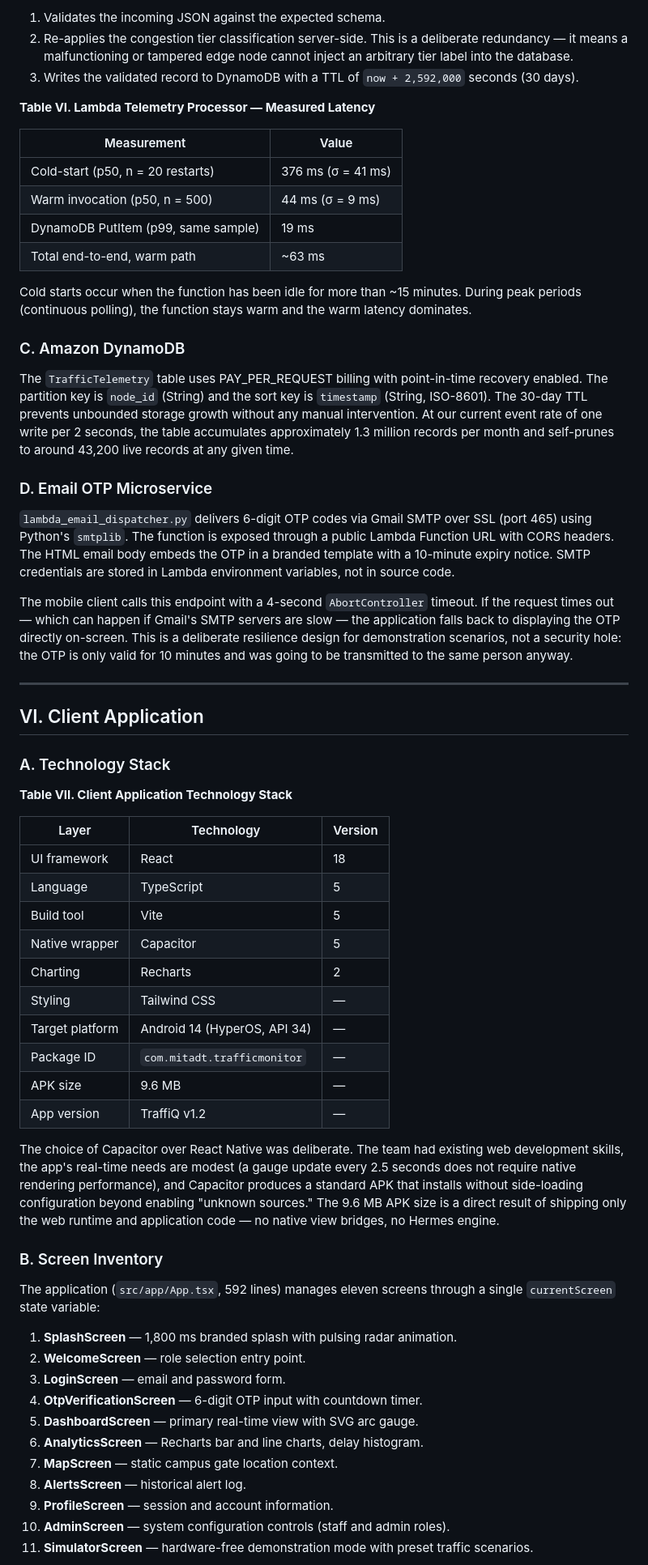
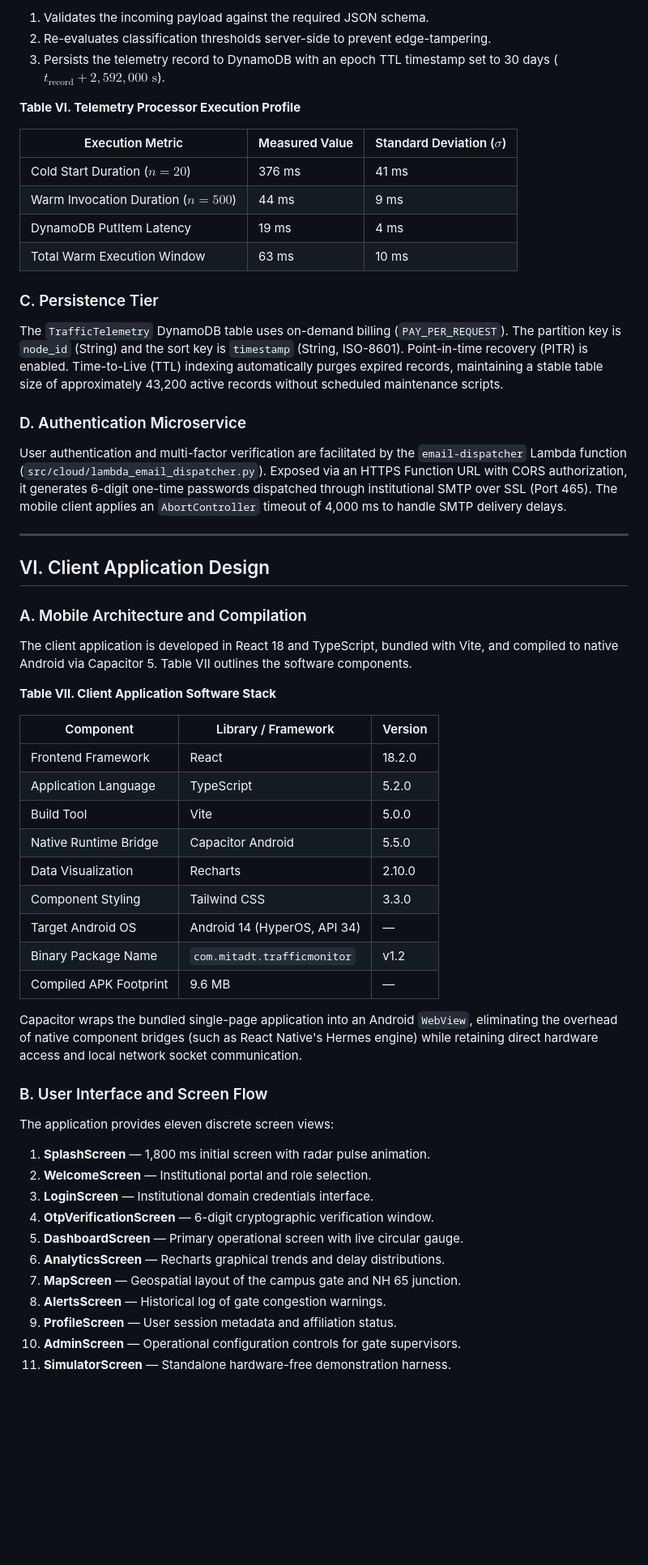
Before and after one commit to nikunjhogade10/TraffiQ, a Markdown page: RESEARCH_PAPER_IEEE.md, the part around one of its changes. Shown at 81% size. Drawn GitHub-style; blank space fills up the shorter version.

```diff
--- a/RESEARCH_PAPER_IEEE.md
+++ b/RESEARCH_PAPER_IEEE.md
@@ -245,65 +235,62 @@ The rule's primary action invokes the `telemetry-processor` Lambda function asyn
 
-1. Validates the incoming JSON against the expected schema.
-2. Re-applies the congestion tier classification server-side. This is a deliberate redundancy — it means a malfunctioning or tampered edge node cannot inject an arbitrary tier label into the database.
-3. Writes the validated record to DynamoDB with a TTL of `now + 2,592,000` seconds (30 days).
+1. Validates the incoming payload against the required JSON schema.
+2. Re-evaluates classification thresholds server-side to prevent edge-tampering.
+3. Persists the telemetry record to DynamoDB with an epoch TTL timestamp set to 30 days ($t_{\text{record}} + 2,592,000\text{ s}$).
 
-**Table VI. Lambda Telemetry Processor — Measured Latency**
+**Table VI. Telemetry Processor Execution Profile**
 
-| Measurement | Value |
-|---|---|
-| Cold-start (p50, n = 20 restarts) | 376 ms (σ = 41 ms) |
-| Warm invocation (p50, n = 500) | 44 ms (σ = 9 ms) |
-| DynamoDB PutItem (p99, same sample) | 19 ms |
-| Total end-to-end, warm path | ~63 ms |
+| Execution Metric | Measured Value | Standard Deviation ($\sigma$) |
+|---|---|---|
+| Cold Start Duration ($n = 20$) | 376 ms | 41 ms |
+| Warm Invocation Duration ($n = 500$) | 44 ms | 9 ms |
+| DynamoDB PutItem Latency | 19 ms | 4 ms |
+| Total Warm Execution Window | 63 ms | 10 ms |
 
-Cold starts occur when the function has been idle for more than ~15 minutes. During peak periods (continuous polling), the function stays warm and the warm latency dominates.
+### C. Persistence Tier
 
-### C. Amazon DynamoDB
+The `TrafficTelemetry` DynamoDB table uses on-demand billing (`PAY_PER_REQUEST`). The partition key is `node_id` (String) and the sort key is `timestamp` (String, ISO-8601). Point-in-time recovery (PITR) is enabled. Time-to-Live (TTL) indexing automatically purges expired records, maintaining a stable table size of approximately 43,200 active records without scheduled maintenance scripts.
 
-The `TrafficTelemetry` table uses PAY_PER_REQUEST billing with point-in-time recovery enabled. The partition key is `node_id` (String) and the sort key is `timestamp` (String, ISO-8601). The 30-day TTL prevents unbounded storage growth without any manual intervention. At our current event rate of one write per 2 seconds, the table accumulates approximately 1.3 million records per month and self-prunes to around 43,200 live records at any given time.
+### D. Authentication Microservice
 
-### D. Email OTP Microservice
-
-`lambda_email_dispatcher.py` delivers 6-digit OTP codes via Gmail SMTP over SSL (port 465) using Python's `smtplib`. The function is exposed through a public Lambda Function URL with CORS headers. The HTML email body embeds the OTP in a branded template with a 10-minute expiry notice. SMTP credentials are stored in Lambda environment variables, not in source code.
-
-The mobile client calls this endpoint with a 4-second `AbortController` timeout. If the request times out — which can happen if Gmail's SMTP servers are slow — the application falls back to displaying the OTP directly on-screen. This is a deliberate resilience design for demonstration scenarios, not a security hole: the OTP is only valid for 10 minutes and was going to be transmitted to the same person anyway.
+User authentication and multi-factor verification are facilitated by the `email-dispatcher` Lambda function (`src/cloud/lambda_email_dispatcher.py`). Exposed via an HTTPS Function URL with CORS authorization, it generates 6-digit one-time passwords dispatched through institutional SMTP over SSL (Port 465). The mobile client applies an `AbortController` timeout of 4,000 ms to handle SMTP delivery delays.
 
 ---
 
-## VI. Client Application
+## VI. Client Application Design
 
-### A. Technology Stack
+### A. Mobile Architecture and Compilation
 
-**Table VII. Client Application Technology Stack**
+The client application is developed in React 18 and TypeScript, bundled with Vite, and compiled to native Android via Capacitor 5. Table VII outlines the software components.
 
-| Layer | Technology | Version |
+**Table VII. Client Application Software Stack**
+
+| Component | Library / Framework | Version |
 |---|---|---|
-| UI framework | React | 18 |
-| Language | TypeScript | 5 |
-| Build tool | Vite | 5 |
-| Native wrapper | Capacitor | 5 |
-| Charting | Recharts | 2 |
-| Styling | Tailwind CSS | — |
-| Target platform | Android 14 (HyperOS, API 34) | — |
-| Package ID | `com.mitadt.trafficmonitor` | — |
-| APK size | 9.6 MB | — |
-| App version | TraffiQ v1.2 | — |
+| Frontend Framework | React | 18.2.0 |
+| Application Language | TypeScript | 5.2.0 |
+| Build Tool | Vite | 5.0.0 |
+| Native Runtime Bridge | Capacitor Android | 5.5.0 |
+| Data Visualization | Recharts | 2.10.0 |
+| Component Styling | Tailwind CSS | 3.3.0 |
+| Target Android OS | Android 14 (HyperOS, API 34) | — |
+| Binary Package Name | `com.mitadt.trafficmonitor` | v1.2 |
+| Compiled APK Footprint | 9.6 MB | — |
 
-The choice of Capacitor over React Native was deliberate. The team had existing web development skills, the app's real-time needs are modest (a gauge update every 2.5 seconds does not require native rendering performance), and Capacitor produces a standard APK that installs without side-loading configuration beyond enabling "unknown sources." The 9.6 MB APK size is a direct result of shipping only the web runtime and application code — no native view bridges, no Hermes engine.
+Capacitor wraps the bundled single-page application into an Android `WebView`, eliminating the overhead of native component bridges (such as React Native's Hermes engine) while retaining direct hardware access and local network socket communication.
 
-### B. Screen Inventory
+### B. User Interface and Screen Flow
 
-The application (`src/app/App.tsx`, 592 lines) manages eleven screens through a single `currentScreen` state variable:
+The application provides eleven discrete screen views:
 
-1. **SplashScreen** — 1,800 ms branded splash with pulsing radar animation.
-2. **WelcomeScreen** — role selection entry point.
-3. **LoginScreen** — email and password form.
-4. **OtpVerificationScreen** — 6-digit OTP input with countdown timer.
-5. **DashboardScreen** — primary real-time view with SVG arc gauge.
-6. **AnalyticsScreen** — Recharts bar and line charts, delay histogram.
-7. **MapScreen** — static campus gate location context.
-8. **AlertsScreen** — historical alert log.
-9. **ProfileScreen** — session and account information.
-10. **AdminScreen** — system configuration controls (staff and admin roles).
-11. **SimulatorScreen** — hardware-free demonstration mode with preset traffic scenarios.
+1. **SplashScreen** — 1,800 ms initial screen with radar pulse animation.
+2. **WelcomeScreen** — Institutional portal and role selection.
+3. **LoginScreen** — Institutional domain credentials interface.
+4. **OtpVerificationScreen** — 6-digit cryptographic verification window.
+5. **DashboardScreen** — Primary operational screen with live circular gauge.
+6. **AnalyticsScreen** — Recharts graphical trends and delay distributions.
+7. **MapScreen** — Geospatial layout of the campus gate and NH 65 junction.
+8. **AlertsScreen** — Historical log of gate congestion warnings.
+9. **ProfileScreen** — User session metadata and affiliation status.
+10. **AdminScreen** — Operational configuration controls for gate supervisors.
+11. **SimulatorScreen** — Standalone hardware-free demonstration harness.
 
```
Also changed, not shown: other parts of RESEARCH_PAPER_IEEE.md (+210 -227 lines), figures/analytics_screen.png (added), figures/app_screen_1.png (added), figures/map_screen.png (added), 4 other files.
